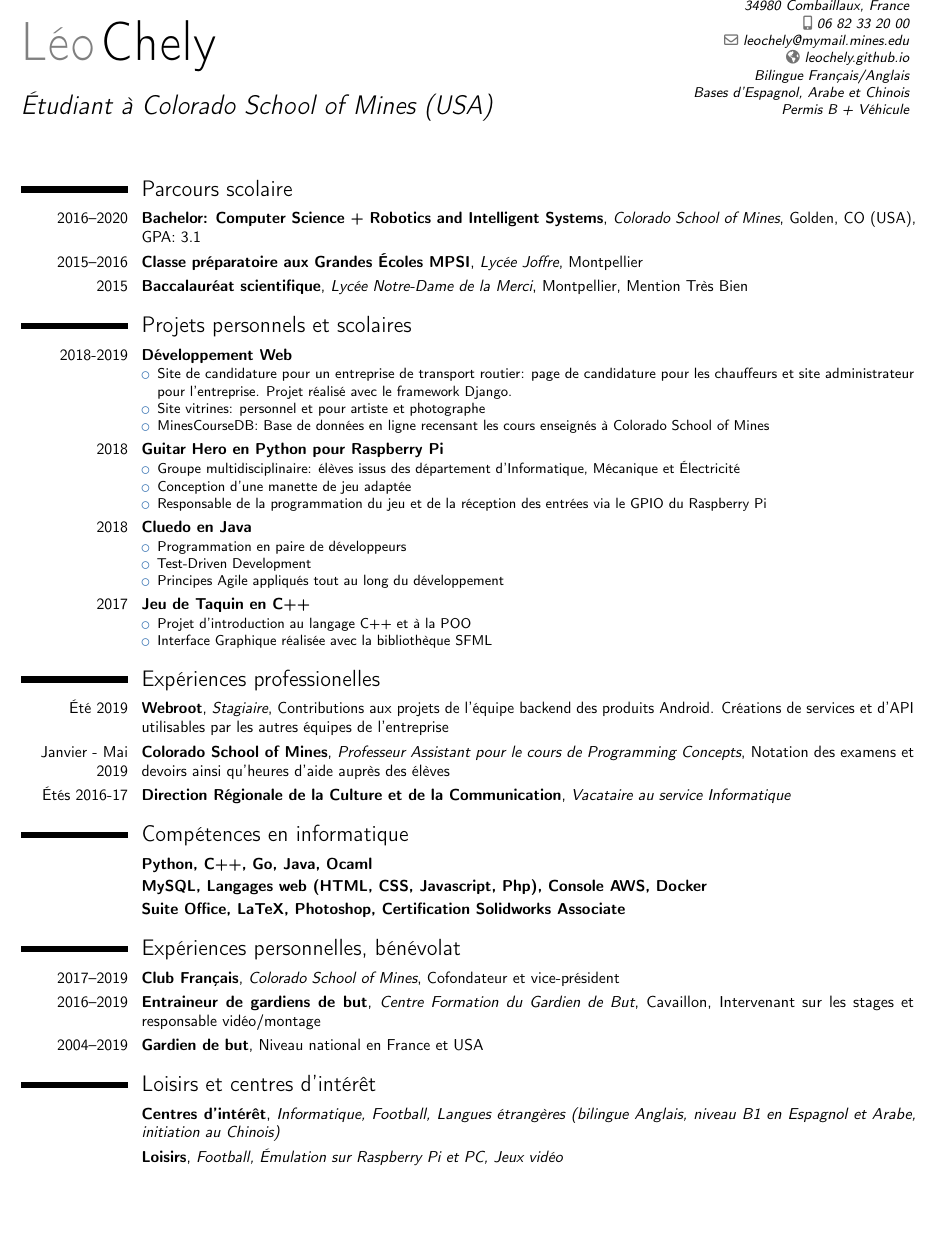
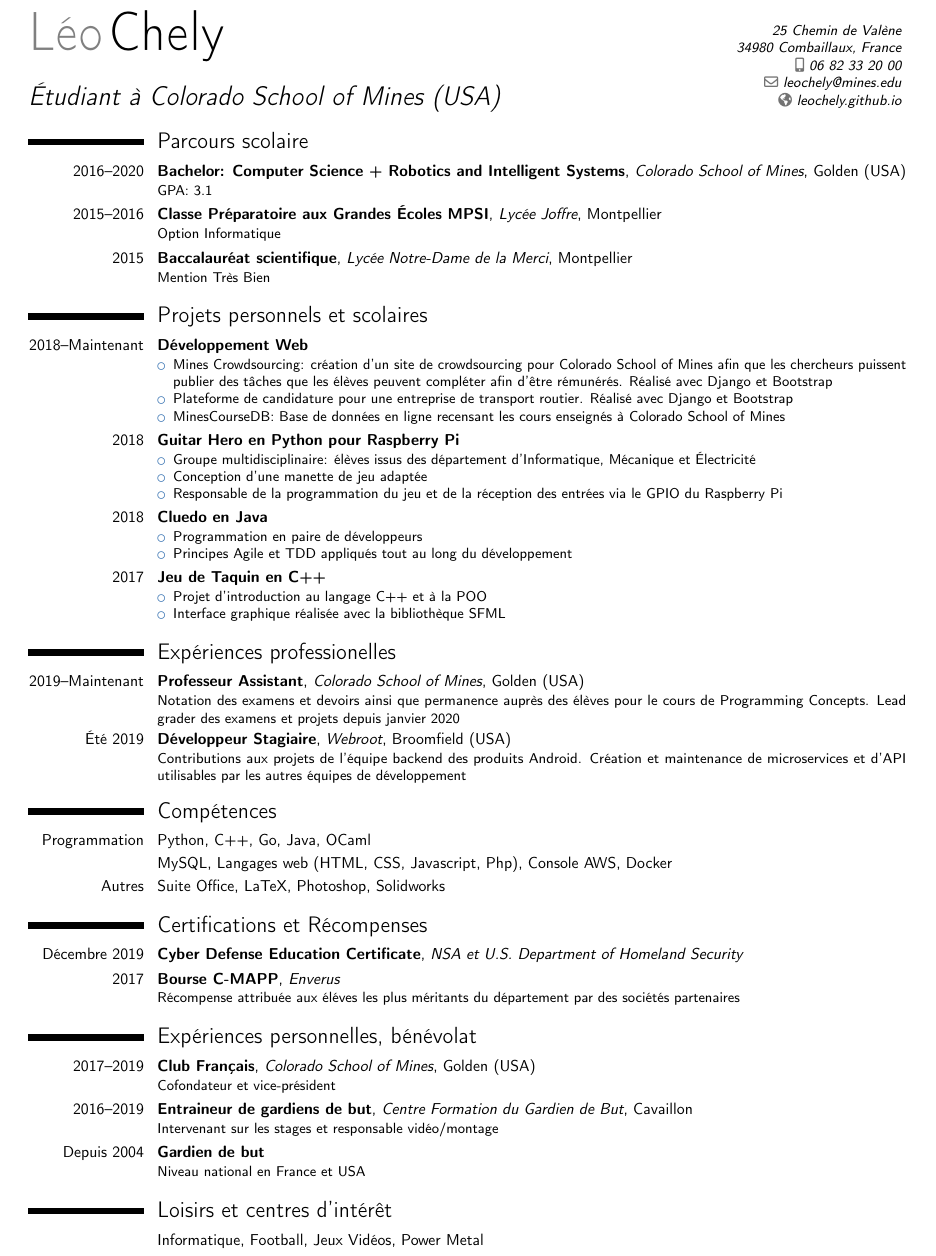
Before and after one commit to leochely/leochely.github.io, a LaTeX CV (resume/CV_FR/main.tex): part of the page, cut at the place of the change, the shorter picture padded with empty space. Compiled offline with pdfLaTeX.

Commit message:
Resume update + typos

```diff
--- a/resume/CV_FR/main.tex
+++ b/resume/CV_FR/main.tex
@@ -15,8 +15,8 @@
 \usepackage[utf8]{inputenc}                       % if you are not using xelatex ou lualatex, replace by the encoding you are using
 
 % adjust the page margins
-\usepackage[scale=0.95]{geometry}
-\setlength{\hintscolumnwidth}{2.4cm}                % if you want to change the width of the column with the dates
+\usepackage[top=1.5cm, bottom=0.5cm, left=0.7cm, right=0.7cm]{geometry}
+\setlength{\hintscolumnwidth}{2.58cm}                % if you want to change the width of the column with the dates
 %\setlength{\makecvtitlenamewidth}{10cm}           % for the 'classic' style, if you want to force the width allocated to your name and avoid line breaks. be careful though, the length is normally calculated to avoid any overlap with your personal info; use this at your own typographical risks...
 
 % personal data
@@ -25,8 +25,7 @@
 \address{25 Chemin de Val\`ene}{34980 Combaillaux, France}
 \phone[mobile]{06 82 33 20 00}
 \homepage{leochely.github.io}
-\email{leochely@mymail.mines.edu}
-\extrainfo{Bilingue Français/Anglais\\ Bases d'Espagnol, Arabe et Chinois\\ Permis B + Véhicule}
+\email{leochely@mines.edu}
 
 %----------------------------------------------------------------------------------
 %            content
@@ -36,17 +35,17 @@
 %-----       resume       ---------------------------------------------------------
 \vspace*{-14mm}
 \makecvtitle
-
+\vspace*{-2\baselineskip}
 \section{Parcours scolaire}
-\cventry{2016--2020}{Bachelor: Computer Science + Robotics and Intelligent Systems}{Colorado School of Mines}{Golden, CO (USA)}{GPA: 3.1}{}
-\cventry{2015--2016}{Classe préparatoire aux Grandes Écoles  MPSI}{Lycée Joffre}{Montpellier}{}{}
-\cventry{2015}{Baccalauréat scientifique}{Lycée Notre-Dame de la Merci}{Montpellier}{Mention Tr\`es Bien}{}
+\cventry{2016--2020}{Bachelor: Computer Science + Robotics and Intelligent Systems}{Colorado School of Mines}{Golden (USA)}{}{GPA: 3.1}
+\cventry{2015--2016}{Classe Pr\'eparatoire aux Grandes Écoles  MPSI}{Lyc\'ee Joffre}{Montpellier}{}{Option Informatique}
+\cventry{2015}{Baccalaur\'eat scientifique}{Lyc\'ee Notre-Dame de la Merci}{Montpellier}{}{Mention Tr\`es Bien}
 
 \section{Projets personnels et scolaires}
-\cventry{2018-2019}{D\'eveloppement Web}{}{}{}{
+\cventry{2018--Maintenant}{D\'eveloppement Web}{}{}{}{
 	\begin{itemize}
-    \item Site de candidature pour un entreprise de transport routier: page de candidature pour les chauffeurs et site administrateur pour l'entreprise. Projet r\'ealis\'e avec le framework Django.
-    \item Site vitrines: personnel et pour artiste et photographe
+		\item Mines Crowdsourcing: cr\'eation d'un site de crowdsourcing pour Colorado School of Mines afin que les chercheurs puissent publier des t\^aches que les \'el\`eves peuvent compl\'eter afin d'\^etre r\'emun\'er\'es. R\'ealis\'e avec Django et Bootstrap
+		\item Plateforme de candidature pour une entreprise de transport routier. R\'ealis\'e avec Django et Bootstrap
 		\item MinesCourseDB: Base de donn\'ees en ligne recensant les cours enseign\'es \`a Colorado School of Mines
 	\end{itemize}}
 
@@ -60,34 +59,35 @@
 \cventry{2018}{Cluedo en Java}{}{}{}{
 	\begin{itemize}
 		\item Programmation en paire de d\'eveloppeurs
-\item Test-Driven Development
-\item Principes Agile appliqu\'es tout au long du d\'eveloppement
+		\item Principes Agile et TDD appliqu\'es tout au long du d\'eveloppement
 	\end{itemize}}
 
 \cventry{2017}{Jeu de Taquin en C++}{}{}{}{
 	\begin{itemize}
 		\item Projet d'introduction au langage C++ et \`a la POO
-    \item Interface Graphique r\'ealis\'ee avec la biblioth\`eque SFML
+		\item Interface graphique r\'ealis\'ee avec la biblioth\`eque SFML
 	\end{itemize}}
 
-\section{Expériences professionelles}
-\cventry{\'Et\'e 2019}{Webroot}{Stagiaire}{Contributions aux projets de l'\'equipe backend des produits Android. Cr\'eations de services et d'API utilisables par les autres \'equipes de l'entreprise}{}{}
-\cventry{Janvier - Mai 2019}{Colorado School of Mines}{Professeur Assistant pour le cours de Programming Concepts}{Notation des examens et devoirs ainsi qu'heures d'aide aupr\`es des \'el\`eves}{}{}
-\cventry{\'Et\'es 2016-17}{Direction R\'egionale de la Culture et de la Communication}{Vacataire au service Informatique}{}{}{}
+\section{Exp\'eriences professionelles}
+\cventry{2019--Maintenant}{Professeur Assistant}{Colorado School of Mines}{Golden (USA)}{}{Notation des examens et devoirs ainsi que permanence aupr\`es des \'el\`eves pour le cours de Programming Concepts. Lead grader des examens et projets depuis janvier 2020}
+\cventry{\'Et\'e 2019}{D\'eveloppeur Stagiaire}{Webroot}{Broomfield (USA)}{}{Contributions aux projets de l'\'equipe backend des produits Android. Cr\'eation et maintenance de microservices et d'API utilisables par les autres \'equipes de d\'eveloppement}
 
-\section{Compétences en informatique}
-\cventry{}{Python, C++, Go, Java, Ocaml}{}{}{}{}
-\cventry{}{MySQL, Langages web (HTML, CSS, Javascript, Php), Console AWS, Docker}{}{}{}{}
-\cventry{}{Suite Office, LaTeX, Photoshop, Certification Solidworks Associate}{}{}{}{}
+\section{Comp\'etences}
+\cvitem{Programmation}{Python, C++, Go, Java, OCaml}
+\cvitem{}{MySQL, Langages web (HTML, CSS, Javascript, Php), Console AWS, Docker}
+\cvitem{Autres}{Suite Office, LaTeX, Photoshop, Solidworks}
 
-\section{Expériences personnelles, bénévolat}
-\cventry{2017--2019}{Club Fran\c{c}ais}{Colorado School of Mines}{Cofondateur et vice-pr\'esident}{}{}
-\cventry{2016--2019}{Entraineur de gardiens de but}{Centre Formation du Gardien de But}{Cavaillon}{Intervenant sur les stages et responsable vid\'eo/montage}{}
-\cventry{2004--2019}{Gardien de but}{}{}{Niveau national en France et USA}{}
+\section{Certifications et R\'ecompenses}
+\cventry{D\'ecembre 2019}{Cyber Defense Education Certificate}{NSA et U.S. Department of Homeland Security}{}{}{}
+\cventry{2017}{Bourse C-MAPP}{Enverus}{}{}{R\'ecompense attribu\'ee aux \'el\'eves les plus m\'eritants du d\'epartement par des soci\'et\'es partenaires}
+
+\section{Exp\'eriences personnelles, b\'en\'evolat}
+\cventry{2017--2019}{Club Fran\c{c}ais}{Colorado School of Mines}{Golden (USA)}{}{Cofondateur et vice-pr\'esident}
+\cventry{2016--2019}{Entraineur de gardiens de but}{Centre Formation du Gardien de But}{Cavaillon}{}{Intervenant sur les stages et responsable vid\'eo/montage}
+\cventry{Depuis 2004}{Gardien de but}{}{}{}{Niveau national en France et USA}
 
 
 \section{Loisirs et centres d'intérêt}
-\cventry{}{Centres d'intérêt}{Informatique, Football, Langues \'etrang\`eres (bilingue Anglais, niveau B1 en Espagnol et Arabe, initiation au Chinois)}{}{}{}
-\cventry{}{Loisirs}{Football, \'Emulation sur Raspberry Pi et PC, Jeux vid\'eo}{}{}{}
+\cvitem{}{Informatique, Football, Jeux Vid\'eos, Power Metal}
 
 \end{document}
```
Also changed, not shown: resume/CV_FR/main.pdf, resume/CV_FR/main.tex (2 more changed lines), 5 other files. Lines whose indentation alone changed are shown as unchanged.
